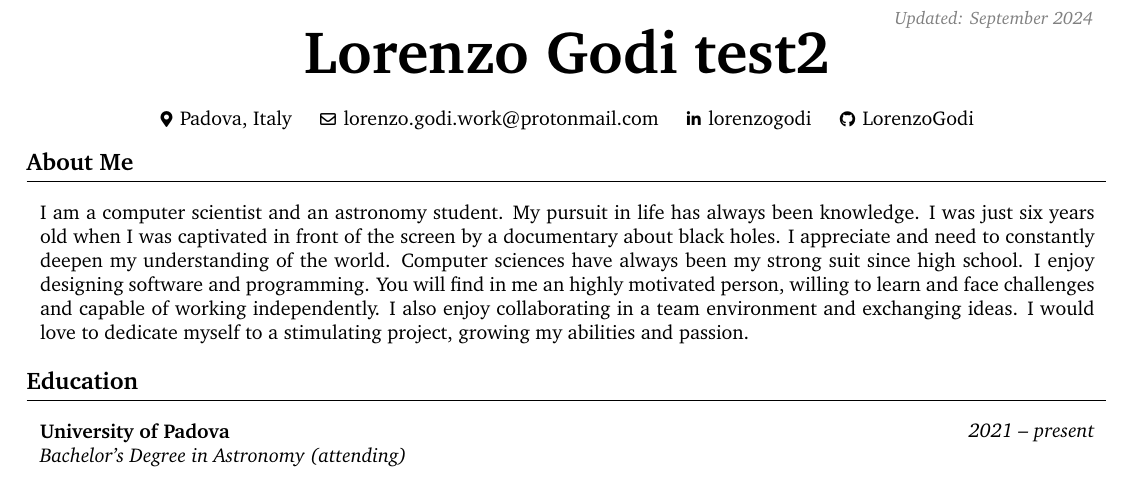
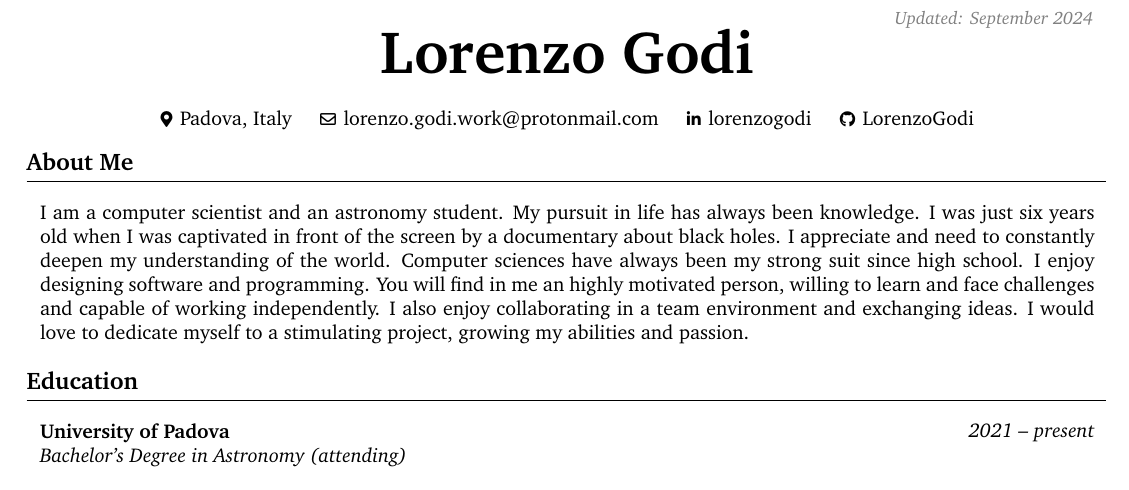
Before and after one commit to LorenzoGodi/CVold, a LaTeX CV (LorenzoGodi_CV.tex): part of the page, cut so that both start at the same text. Compiled offline with pdfLaTeX.

Commit message:
render the latest CV

```diff
--- a/LorenzoGodi_CV.tex
+++ b/LorenzoGodi_CV.tex
@@ -19,8 +19,8 @@
 \usepackage{fontawesome5} % for using icons
 \usepackage{amsmath} % for math
 \usepackage[
-    pdftitle={Lorenzo Godi test2's CV},
-    pdfauthor={Lorenzo Godi test2},
+    pdftitle={Lorenzo Godi's CV},
+    pdfauthor={Lorenzo Godi},
     pdfcreator={LaTeX with RenderCV},
     colorlinks=true,
     urlcolor=primaryColor
@@ -149,7 +149,7 @@
 
     \placelastupdatedtext
     \begin{header}
-        \textbf{\fontsize{30 pt}{30 pt}\selectfont Lorenzo Godi test2}
+        \textbf{\fontsize{30 pt}{30 pt}\selectfont Lorenzo Godi}
 
         \vspace{0.3 cm}
 
```
Also changed, not shown: LorenzoGodi_CV.pdf, README.md.
